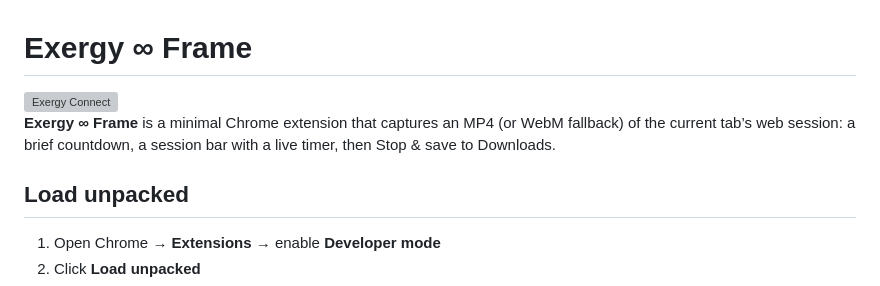
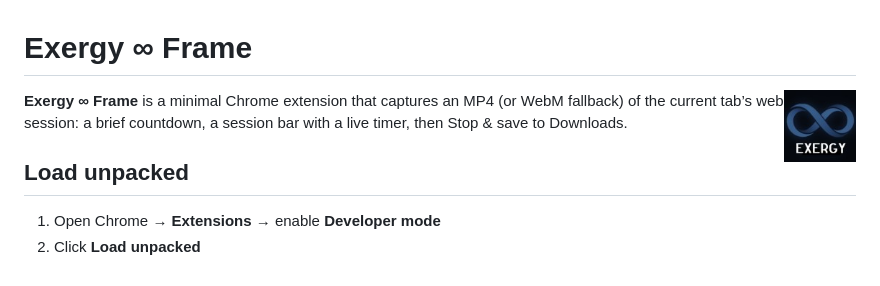
Before and after one commit to exergy-connect/FrameIt, a Markdown page: README.md, the part around the change. GitHub-like rendering; grey boxes are pictures that could not be loaded.

Commit message:
Fix README logo path and align it to the upper right.
Co-authored-by: Cursor <cursoragent@cursor.com>

```diff
--- a/README.md
+++ b/README.md
@@ -1,6 +1,6 @@
 # Exergy ∞ Frame
 
-<img src="exergy_connect_logo.png" alt="Exergy Connect" width="72" height="72" />
+<img src="extension/assets/exergy_connect_logo.png" alt="Exergy Connect" width="72" height="72" align="right" />
 
 **Exergy ∞ Frame** is a minimal Chrome extension that captures an MP4 (or WebM fallback) of the current tab’s web session: a brief countdown, a session bar with a live timer, then Stop & save to Downloads.
 
```
